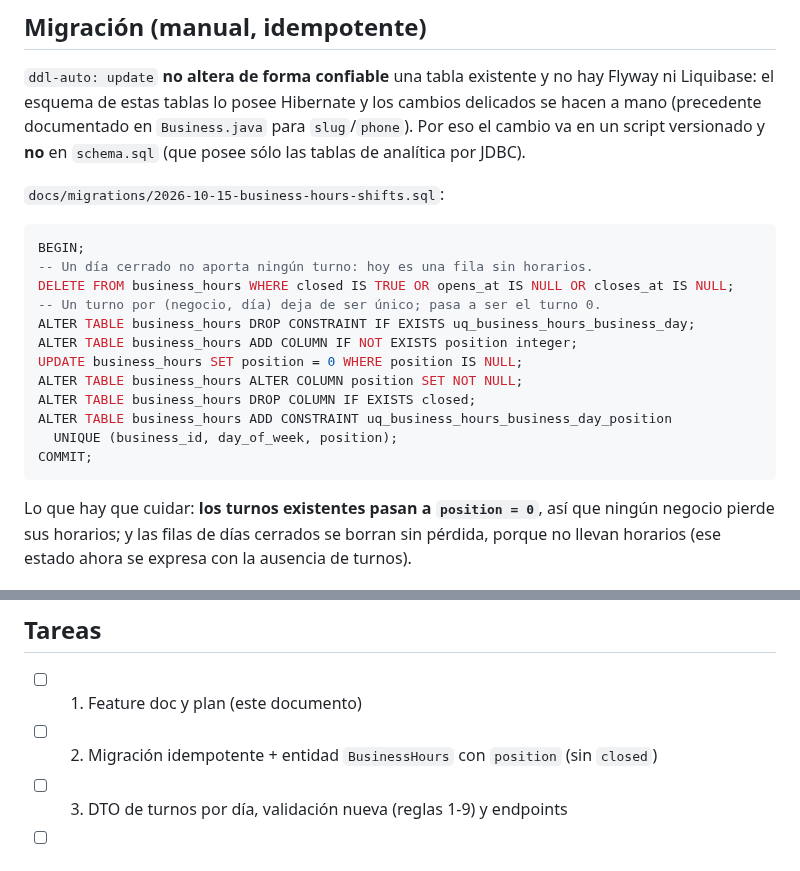
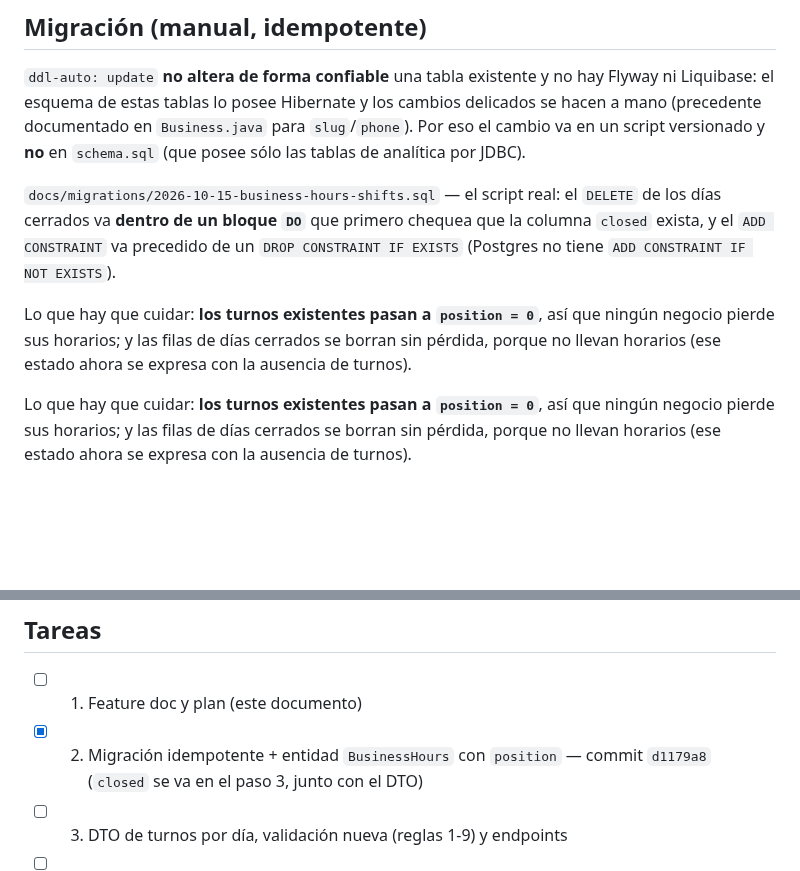
Before and after one commit to Francisco-Castillo/carrito-saas, a Markdown page: odd/tasks/opening-hours-shifts.md, 2 parts joined by grey strips. GitHub-like rendering; blank space fills up the shorter version.

Commit message:
docs(odd): record the migration rehearsal and the idempotence defect it caught

````diff
--- a/odd/tasks/opening-hours-shifts.md
+++ b/odd/tasks/opening-hours-shifts.md
@@ -24,22 +24,9 @@ business_hours
 
 `ddl-auto: update` **no altera de forma confiable** una tabla existente y no hay Flyway ni Liquibase: el esquema de estas tablas lo posee Hibernate y los cambios delicados se hacen a mano (precedente documentado en `Business.java` para `slug`/`phone`). Por eso el cambio va en un script versionado y **no** en `schema.sql` (que posee sólo las tablas de analítica por JDBC).
 
-`docs/migrations/2026-10-15-business-hours-shifts.sql`:
+`docs/migrations/2026-10-15-business-hours-shifts.sql` — el script real: el `DELETE` de los días cerrados va **dentro de un bloque `DO`** que primero chequea que la columna `closed` exista, y el `ADD CONSTRAINT` va precedido de un `DROP CONSTRAINT IF EXISTS` (Postgres no tiene `ADD CONSTRAINT IF NOT EXISTS`).
 
-```sql
-BEGIN;
--- Un día cerrado no aporta ningún turno: hoy es una fila sin horarios.
-DELETE FROM business_hours WHERE closed IS TRUE OR opens_at IS NULL OR closes_at IS NULL;
--- Un turno por (negocio, día) deja de ser único; pasa a ser el turno 0.
-ALTER TABLE business_hours DROP CONSTRAINT IF EXISTS uq_business_hours_business_day;
-ALTER TABLE business_hours ADD COLUMN IF NOT EXISTS position integer;
-UPDATE business_hours SET position = 0 WHERE position IS NULL;
-ALTER TABLE business_hours ALTER COLUMN position SET NOT NULL;
-ALTER TABLE business_hours DROP COLUMN IF EXISTS closed;
-ALTER TABLE business_hours ADD CONSTRAINT uq_business_hours_business_day_position
-  UNIQUE (business_id, day_of_week, position);
-COMMIT;
-```
+Lo que hay que cuidar: **los turnos existentes pasan a `position = 0`**, así que ningún negocio pierde sus horarios; y las filas de días cerrados se borran sin pérdida, porque no llevan horarios (ese estado ahora se expresa con la ausencia de turnos).
 
 Lo que hay que cuidar: **los turnos existentes pasan a `position = 0`**, así que ningún negocio pierde sus horarios; y las filas de días cerrados se borran sin pérdida, porque no llevan horarios (ese estado ahora se expresa con la ausencia de turnos).
 
@@ -93,7 +80,7 @@ Los mensajes de error se muestran tal cual en el panel del dueño, así que est
 ## Tareas
 
 - [ ] 1. Feature doc y plan (este documento)
-- [ ] 2. Migración idempotente + entidad `BusinessHours` con `position` (sin `closed`)
+- [x] 2. Migración idempotente + entidad `BusinessHours` con `position` — commit `d1179a8` (`closed` se va en el paso 3, junto con el DTO)
 - [ ] 3. DTO de turnos por día, validación nueva (reglas 1-9) y endpoints
 - [ ] 4. Editor de turnos en el admin Local (agregar/quitar turno por día)
 - [ ] 5. `openStatus.ts` con varios turnos y derrame; badge en la carta
````
Also changed, not shown: other parts of odd/tasks/opening-hours-shifts.md (+21 -0 lines).
